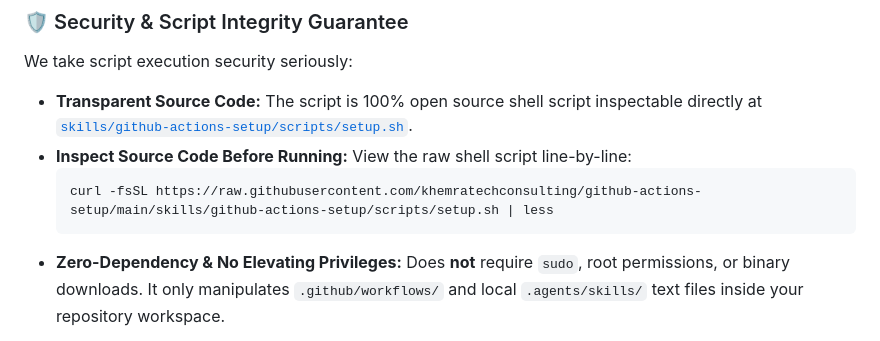
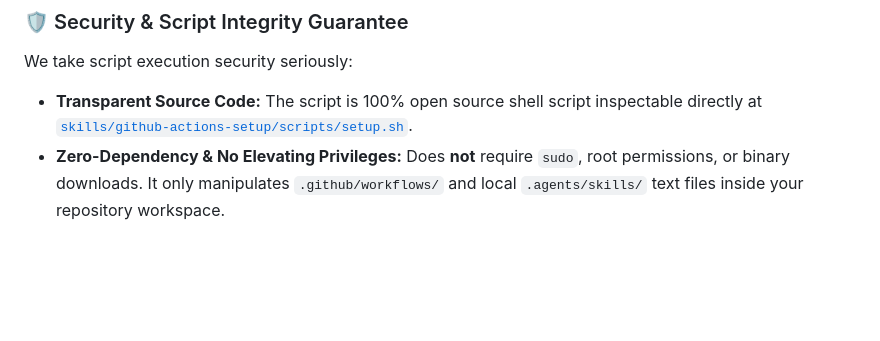
Before and after one commit to khemratechconsulting/github-actions-setup, a Markdown page: README.md, the part around the change. Drawn GitHub-style; blank space fills up the shorter version.

Commit message:
docs: remove confusing optional script inspection command from README

````diff
--- a/README.md
+++ b/README.md
@@ -48,10 +48,6 @@ bash <(curl -fsSL https://raw.githubusercontent.com/khemratechconsulting/github-
 
 We take script execution security seriously:
 - **Transparent Source Code:** The script is 100% open source shell script inspectable directly at [`skills/github-actions-setup/scripts/setup.sh`](skills/github-actions-setup/scripts/setup.sh).
-- **Inspect Source Code Before Running:** View the raw shell script line-by-line:
-  ```bash
-  curl -fsSL https://raw.githubusercontent.com/khemratechconsulting/github-actions-setup/main/skills/github-actions-setup/scripts/setup.sh | less
-  ```
 - **Zero-Dependency & No Elevating Privileges:** Does **not** require `sudo`, root permissions, or binary downloads. It only manipulates `.github/workflows/` and local `.agents/skills/` text files inside your repository workspace.
 
 It auto-detects your IDE's skill directory:
````
